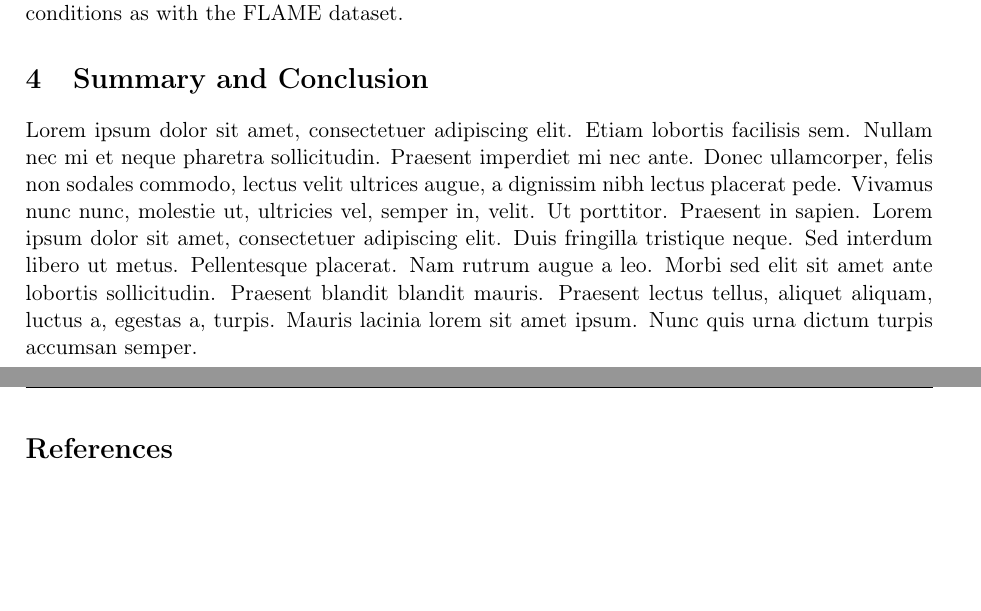
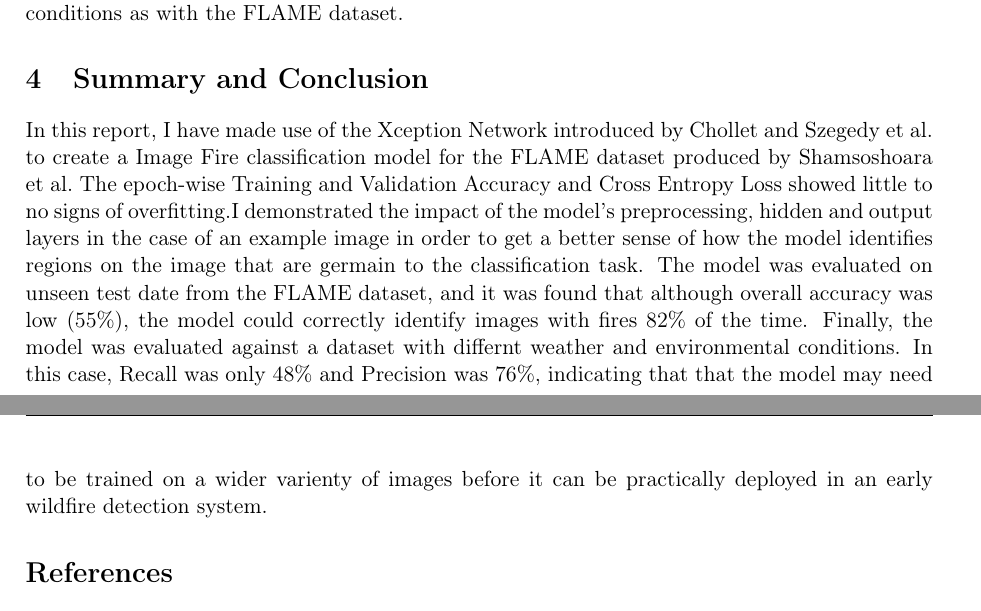
Before and after one commit to martinbatek/IC-UDA-Final-Project, a LaTeX document (latex_report/UDA_FinalProject_Batek.tex): two parts of pages 10 and 11 of 11 before the commit and two parts of pages 10 and 11 of 12 after it, joined at a grey line, cut so that both start at the same text, the shorter picture padded with empty space. Compiled offline with pdfLaTeX.

Commit message:
Summary and conclusion done

```diff
--- a/latex_report/UDA_FinalProject_Batek.tex
+++ b/latex_report/UDA_FinalProject_Batek.tex
@@ -575,7 +575,14 @@ be a key detractor to any practical model deployment, and indicates that the mod
 outside of the very specific weather and environment conditions as with the FLAME dataset.
 
 \section{Summary and Conclusion}
-\blindtext
+In this report, I have made use of the Xception Network introduced by \Citeauthor{Xception} and \Citeauthor{Szegedy_2016_CVPR} to create a
+Image Fire classification model for the FLAME dataset produced by \Citeauthor{FLAME_dataset}. The epoch-wise Training and Validation Accuracy
+and Cross Entropy Loss showed little to no signs of overfitting.I demonstrated the impact of the model's preprocessing, hidden and output layers
+in the case of an example image in order to get a better sense of how the model identifies regions on the image that are germain to the classification
+task. The model was evaluated on unseen test date from the FLAME dataset, and it was found that although overall accuracy was low (55\%), the model
+could correctly identify images with fires 82\% of the time. Finally, the model was evaluated against a dataset with differnt weather and environmental conditions.
+In this case, Recall was only 48\% and Precision was 76\%, indicating that that the model may need to be trained on a wider varienty of
+images before it can be practically deployed in an early wildfire detection system.
 
 \printbibliography
 
```
